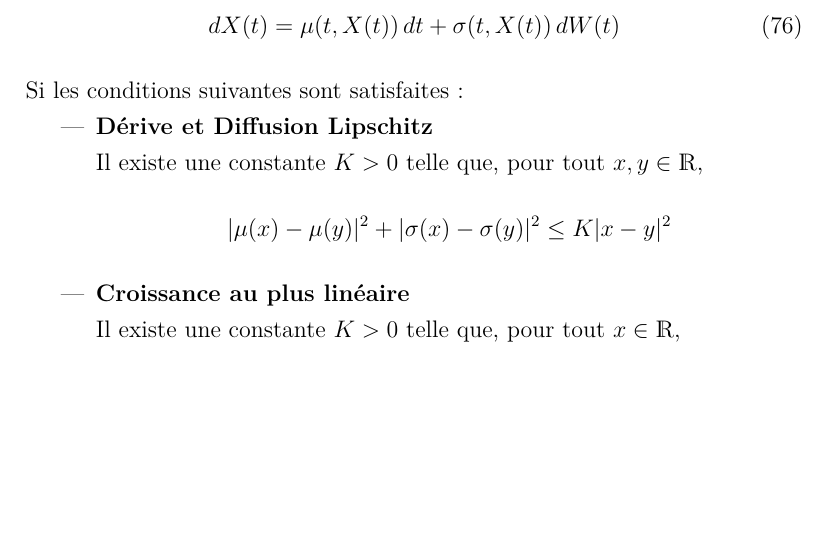
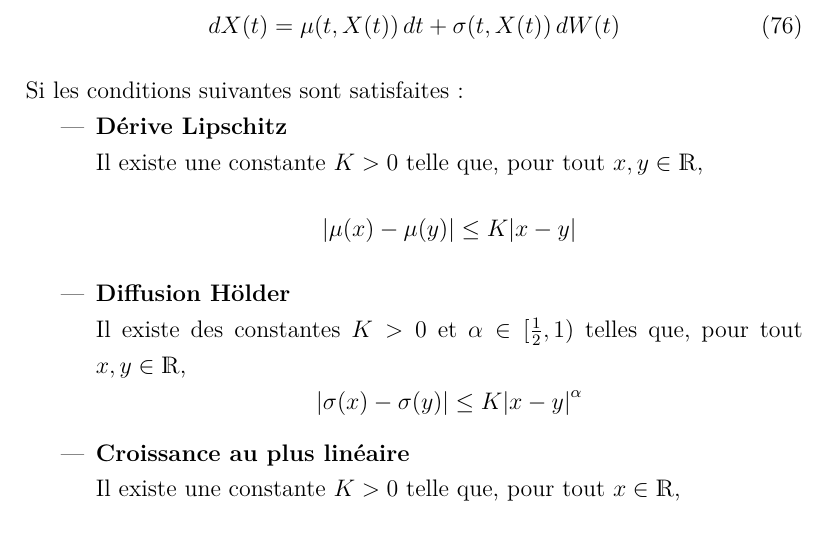
Before and after one commit to romainmrad/memoire, a LaTeX book (Document.tex, which reads 9-Annexes.tex): part of page 80 of 82, cut so that both start at the same text, the shorter picture padded with empty space. Compiled offline with pdfLaTeX; a LaTeX package or settings file that is missing is left out; a missing bibliography style is replaced by a similar one.

Commit message:
corrections

```diff
--- a/9-Annexes.tex
+++ b/9-Annexes.tex
@@ -121,10 +121,15 @@ Soit un processus \( \{X(t),\, t \geq 0\} \) défini par une certaine \ac{EDS}:
 \end{equation}
 Si les conditions suivantes sont satisfaites:
 \begin{itemize}
-    \item \textbf{Dérive et Diffusion Lipschitz} \\
+    \item \textbf{Dérive Lipschitz} \\
     Il existe une constante \( K > 0 \) telle que, pour tout \( x,y \in \mathds{R} \),
     \[
-    |\mu(x)-\mu(y)|^2+|\sigma(x)-\sigma(y)|^2\leq K|x-y|^2
+    |\mu(x)-\mu(y)|\leq K|x-y|
+    \]
+    \item \textbf{Diffusion Hölder} \\
+    Il existe des constantes \( K > 0 \) et \(\alpha\in[\frac{1}{2},1)\) telles que, pour tout \( x,y \in \mathds{R} \),
+    \[
+    |\sigma(x)-\sigma(y)|\leq K{|x-y|}^\alpha
     \]
     \item \textbf{Croissance au plus linéaire} \\
     Il existe une constante \( K > 0 \) telle que, pour tout \( x \in \mathds{R} \),
```
Also changed, not shown: Document.pdf.
